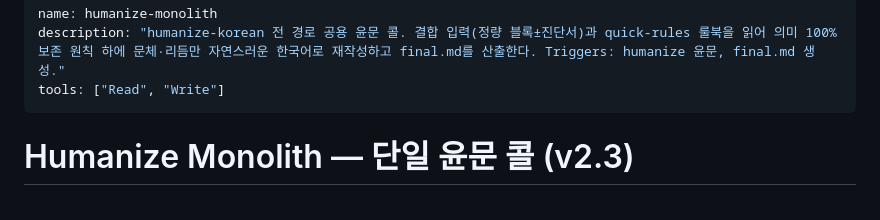
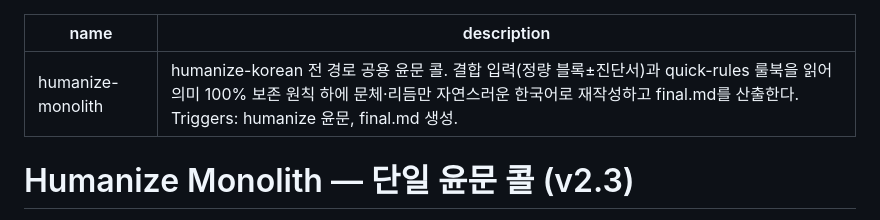
Before and after one commit to daeryundf2-prog/lazyothers, a Markdown page: agents/humanize-monolith.md, the part around the change. Drawn GitHub-style.

```diff
--- a/agents/humanize-monolith.md
+++ b/agents/humanize-monolith.md
@@ -1,7 +1,6 @@
 ---
 name: humanize-monolith
 description: "humanize-korean 전 경로 공용 윤문 콜. 결합 입력(정량 블록±진단서)과 quick-rules 룰북을 읽어 의미 100% 보존 원칙 하에 문체·리듬만 자연스러운 한국어로 재작성하고 final.md를 산출한다. Triggers: humanize 윤문, final.md 생성."
-tools: ["Read", "Write"]
 ---
 
 # Humanize Monolith — 단일 윤문 콜 (v2.3)
```
Also changed, not shown: agents/humanize-diagnostician.md (+0 -1 lines), agents/humanize-finalizer.md (+0 -1 lines).
